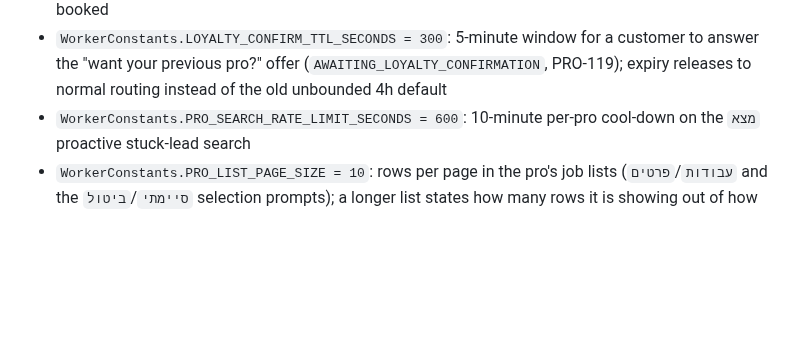
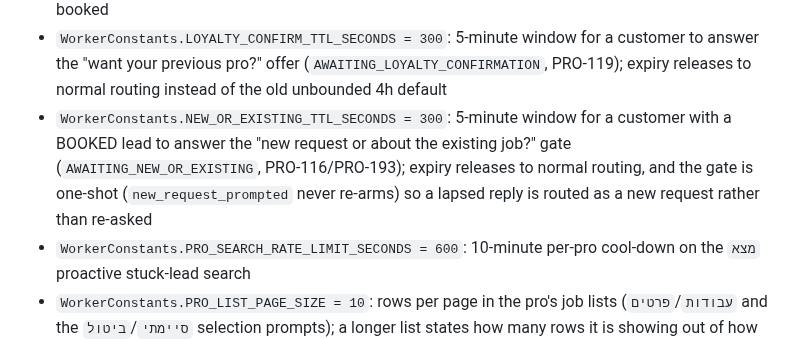
Before and after one commit to netanel152/proli, a Markdown page: CLAUDE.md, the part around the change. Drawn GitHub-style; blank space fills up the shorter version.

```diff
--- a/CLAUDE.md
+++ b/CLAUDE.md
@@ -267,6 +267,7 @@ Protected by bcrypt cookie-based auth. Views for lead management, professional p
 - `WorkerConstants.PAUSE_TTL_SECONDS = 900`: 15-minute rolling TTL for PAUSED_FOR_HUMAN state
 - `WorkerConstants.CANCEL_CONFIRM_TTL_SECONDS = 300`: 5-minute window for a customer to confirm a cancel keyword on a BOOKED job (`AWAITING_CANCEL_CONFIRMATION`, PRO-118); expiry leaves the job booked
 - `WorkerConstants.LOYALTY_CONFIRM_TTL_SECONDS = 300`: 5-minute window for a customer to answer the "want your previous pro?" offer (`AWAITING_LOYALTY_CONFIRMATION`, PRO-119); expiry releases to normal routing instead of the old unbounded 4h default
+- `WorkerConstants.NEW_OR_EXISTING_TTL_SECONDS = 300`: 5-minute window for a customer with a BOOKED lead to answer the "new request or about the existing job?" gate (`AWAITING_NEW_OR_EXISTING`, PRO-116/PRO-193); expiry releases to normal routing, and the gate is one-shot (`new_request_prompted` never re-arms) so a lapsed reply is routed as a new request rather than re-asked
 - `WorkerConstants.PRO_SEARCH_RATE_LIMIT_SECONDS = 600`: 10-minute per-pro cool-down on the `מצא` proactive stuck-lead search
 - `WorkerConstants.PRO_LIST_PAGE_SIZE = 10`: rows per page in the pro's job lists (`עבודות`/`פרטים` and the `סיימתי`/`ביטול` selection prompts); a longer list states how many rows it is showing out of how many, with `עוד` for the next page (PRO-147)
 - `WorkerConstants.COMMISSION_RATE = 0.10`: platform take-rate applied to a recorded `final_price` → `commission_amount` (PRO-33; GMV/commission surfaced in the admin analytics Revenue tab)
```
Also changed, not shown: docs/MANUAL_TEST_PLAN.md (+1 -1 lines), docs/TESTING.md (+2 -2 lines).
